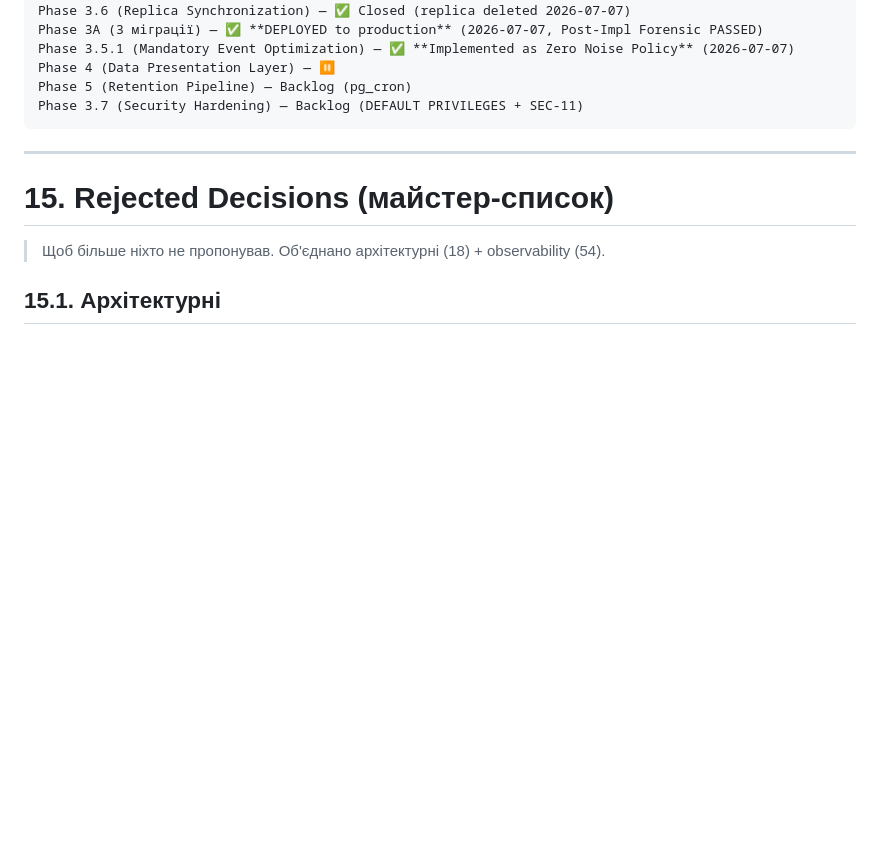
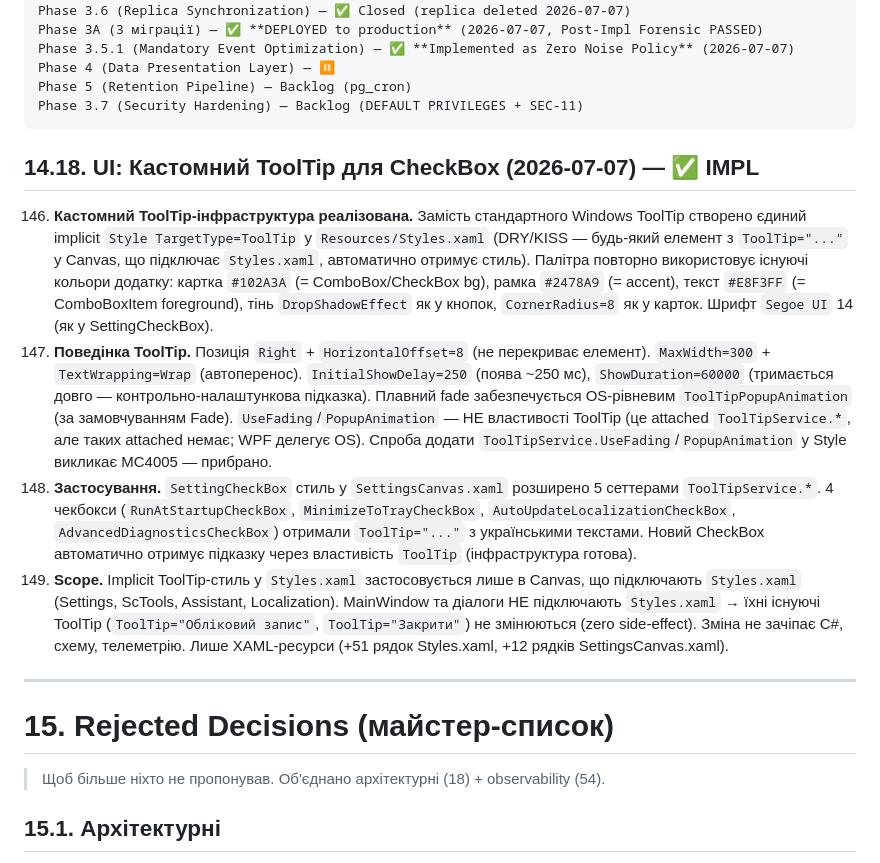
Before and after one commit to Vova-Bob/SCLOC-Verse, a Markdown page: docs/SCLOCVerse-Knowledge-Base.md, the part around the change. Rendered like a GitHub page; blank space fills up the shorter version.

Commit message:
KB Synchronization: кастомний ToolTip для CheckBox — Approved Decision #146-149 (IMPL)

````diff
--- a/docs/SCLOCVerse-Knowledge-Base.md
+++ b/docs/SCLOCVerse-Knowledge-Base.md
@@ -1676,6 +1676,13 @@ Phase 4 (Data Presentation Layer) — ⏸
 Phase 5 (Retention Pipeline) — Backlog (pg_cron)
 Phase 3.7 (Security Hardening) — Backlog (DEFAULT PRIVILEGES + SEC-11)
 ```
+
+## 14.18. UI: Кастомний ToolTip для CheckBox (2026-07-07) — ✅ IMPL
+
+146. **Кастомний ToolTip-інфраструктура реалізована.** Замість стандартного Windows ToolTip створено єдиний implicit `Style TargetType=ToolTip` у `Resources/Styles.xaml` (DRY/KISS — будь-який елемент з `ToolTip="..."` у Canvas, що підключає `Styles.xaml`, автоматично отримує стиль). Палітра повторно використовує існуючі кольори додатку: картка `#102A3A` (= ComboBox/CheckBox bg), рамка `#2478A9` (= accent), текст `#E8F3FF` (= ComboBoxItem foreground), тінь `DropShadowEffect` як у кнопок, `CornerRadius=8` як у карток. Шрифт `Segoe UI` 14 (як у SettingCheckBox).
+147. **Поведінка ToolTip.** Позиція `Right` + `HorizontalOffset=8` (не перекриває елемент). `MaxWidth=300` + `TextWrapping=Wrap` (автоперенос). `InitialShowDelay=250` (поява ~250 мс), `ShowDuration=60000` (тримається довго — контрольно-налаштункова підказка). Плавний fade забезпечується OS-рівневим `ToolTipPopupAnimation` (за замовчуванням Fade). `UseFading`/`PopupAnimation` — НЕ властивості ToolTip (це attached `ToolTipService.*`, але таких attached немає; WPF делегує OS). Спроба додати `ToolTipService.UseFading`/`PopupAnimation` у Style викликає MC4005 — прибрано.
+148. **Застосування.** `SettingCheckBox` стиль у `SettingsCanvas.xaml` розширено 5 сеттерами `ToolTipService.*`. 4 чекбокси (`RunAtStartupCheckBox`, `MinimizeToTrayCheckBox`, `AutoUpdateLocalizationCheckBox`, `AdvancedDiagnosticsCheckBox`) отримали `ToolTip="..."` з українськими текстами. Новий CheckBox автоматично отримує підказку через властивість `ToolTip` (інфраструктура готова).
+149. **Scope.** Implicit ToolTip-стиль у `Styles.xaml` застосовується лише в Canvas, що підключають `Styles.xaml` (Settings, ScTools, Assistant, Localization). MainWindow та діалоги НЕ підключають `Styles.xaml` → їхні існуючі ToolTip (`ToolTip="Обліковий запис"`, `ToolTip="Закрити"`) не змінюються (zero side-effect). Зміна не зачіпає C#, схему, телеметрію. Лише XAML-ресурси (+51 рядок Styles.xaml, +12 рядків SettingsCanvas.xaml).
 
 ---
 
````
